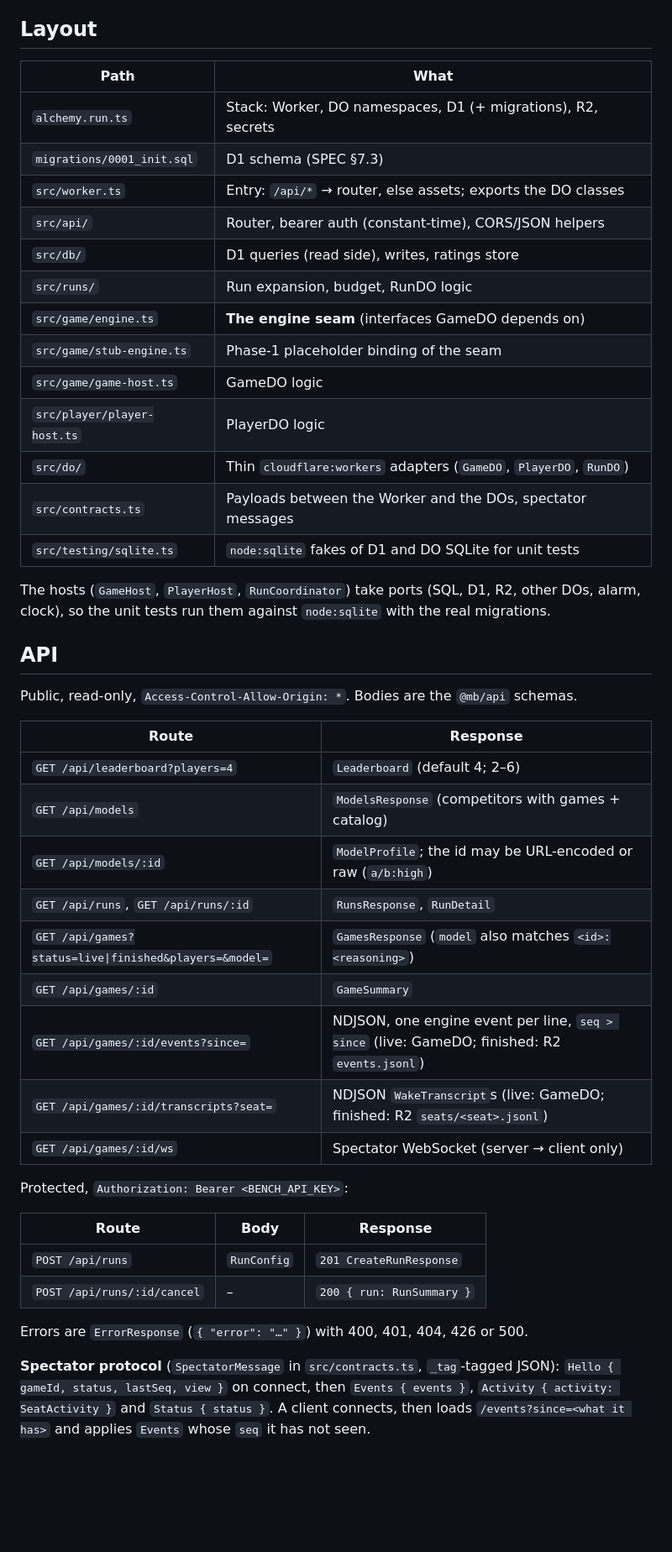
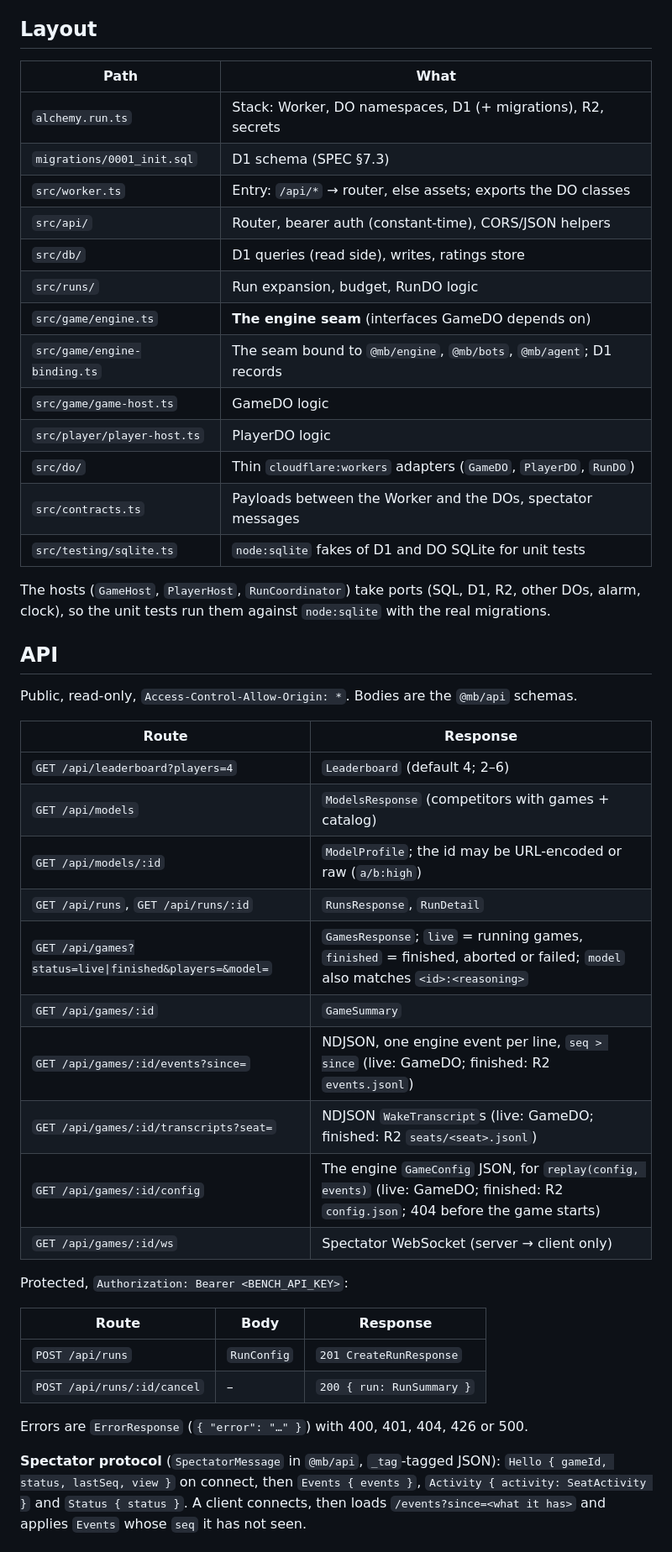
Before and after one commit to LeonardoTrapani/monopoly-bench, a Markdown page: apps/worker/README.md, the part around one of its changes. Shown at 84% size. GitHub-like rendering; blank space fills up the shorter version.

```diff
--- a/apps/worker/README.md
+++ b/apps/worker/README.md
@@ -72,21 +78,21 @@ in `@mb/agent`), because:
 
 ## Layout
 
-| Path                        | What                                                               |
-| --------------------------- | ------------------------------------------------------------------ |
-| `alchemy.run.ts`            | Stack: Worker, DO namespaces, D1 (+ migrations), R2, secrets       |
-| `migrations/0001_init.sql`  | D1 schema (SPEC §7.3)                                              |
-| `src/worker.ts`             | Entry: `/api/*` → router, else assets; exports the DO classes      |
-| `src/api/`                  | Router, bearer auth (constant-time), CORS/JSON helpers             |
-| `src/db/`                   | D1 queries (read side), writes, ratings store                      |
-| `src/runs/`                 | Run expansion, budget, RunDO logic                                 |
-| `src/game/engine.ts`        | **The engine seam** (interfaces GameDO depends on)                 |
-| `src/game/stub-engine.ts`   | Phase-1 placeholder binding of the seam                            |
-| `src/game/game-host.ts`     | GameDO logic                                                       |
-| `src/player/player-host.ts` | PlayerDO logic                                                     |
-| `src/do/`                   | Thin `cloudflare:workers` adapters (`GameDO`, `PlayerDO`, `RunDO`) |
-| `src/contracts.ts`          | Payloads between the Worker and the DOs, spectator messages        |
-| `src/testing/sqlite.ts`     | `node:sqlite` fakes of D1 and DO SQLite for unit tests             |
+| Path                         | What                                                                |
+| ---------------------------- | ------------------------------------------------------------------- |
+| `alchemy.run.ts`             | Stack: Worker, DO namespaces, D1 (+ migrations), R2, secrets        |
+| `migrations/0001_init.sql`   | D1 schema (SPEC §7.3)                                               |
+| `src/worker.ts`              | Entry: `/api/*` → router, else assets; exports the DO classes       |
+| `src/api/`                   | Router, bearer auth (constant-time), CORS/JSON helpers              |
+| `src/db/`                    | D1 queries (read side), writes, ratings store                       |
+| `src/runs/`                  | Run expansion, budget, RunDO logic                                  |
+| `src/game/engine.ts`         | **The engine seam** (interfaces GameDO depends on)                  |
+| `src/game/engine-binding.ts` | The seam bound to `@mb/engine`, `@mb/bots`, `@mb/agent`; D1 records |
+| `src/game/game-host.ts`      | GameDO logic                                                        |
+| `src/player/player-host.ts`  | PlayerDO logic                                                      |
+| `src/do/`                    | Thin `cloudflare:workers` adapters (`GameDO`, `PlayerDO`, `RunDO`)  |
+| `src/contracts.ts`           | Payloads between the Worker and the DOs, spectator messages         |
+| `src/testing/sqlite.ts`      | `node:sqlite` fakes of D1 and DO SQLite for unit tests              |
 
 The hosts (`GameHost`, `PlayerHost`, `RunCoordinator`) take ports (SQL, D1, R2, other DOs,
 alarm, clock), so the unit tests run them against `node:sqlite` with the real migrations.
@@ -95,17 +101,18 @@ alarm, clock), so the unit tests run them against `node:sqlite` with the real mi
 
 Public, read-only, `Access-Control-Allow-Origin: *`. Bodies are the `@mb/api` schemas.
 
-| Route                                                  | Response                                                                                     |
-| ------------------------------------------------------ | -------------------------------------------------------------------------------------------- |
-| `GET /api/leaderboard?players=4`                       | `Leaderboard` (default 4; 2–6)                                                               |
-| `GET /api/models`                                      | `ModelsResponse` (competitors with games + catalog)                                          |
-| `GET /api/models/:id`                                  | `ModelProfile`; the id may be URL-encoded or raw (`a/b:high`)                                |
-| `GET /api/runs`, `GET /api/runs/:id`                   | `RunsResponse`, `RunDetail`                                                                  |
-| `GET /api/games?status=live\|finished&players=&model=` | `GamesResponse` (`model` also matches `<id>:<reasoning>`)                                    |
-| `GET /api/games/:id`                                   | `GameSummary`                                                                                |
-| `GET /api/games/:id/events?since=`                     | NDJSON, one engine event per line, `seq > since` (live: GameDO; finished: R2 `events.jsonl`) |
-| `GET /api/games/:id/transcripts?seat=`                 | NDJSON `WakeTranscript`s (live: GameDO; finished: R2 `seats/<seat>.jsonl`)                   |
-| `GET /api/games/:id/ws`                                | Spectator WebSocket (server → client only)                                                   |
+| Route                                                  | Response                                                                                                                          |
+| ------------------------------------------------------ | --------------------------------------------------------------------------------------------------------------------------------- |
+| `GET /api/leaderboard?players=4`                       | `Leaderboard` (default 4; 2–6)                                                                                                    |
+| `GET /api/models`                                      | `ModelsResponse` (competitors with games + catalog)                                                                               |
+| `GET /api/models/:id`                                  | `ModelProfile`; the id may be URL-encoded or raw (`a/b:high`)                                                                     |
+| `GET /api/runs`, `GET /api/runs/:id`                   | `RunsResponse`, `RunDetail`                                                                                                       |
+| `GET /api/games?status=live\|finished&players=&model=` | `GamesResponse`; `live` = running games, `finished` = finished, aborted or failed; `model` also matches `<id>:<reasoning>`        |
+| `GET /api/games/:id`                                   | `GameSummary`                                                                                                                     |
+| `GET /api/games/:id/events?since=`                     | NDJSON, one engine event per line, `seq > since` (live: GameDO; finished: R2 `events.jsonl`)                                      |
+| `GET /api/games/:id/transcripts?seat=`                 | NDJSON `WakeTranscript`s (live: GameDO; finished: R2 `seats/<seat>.jsonl`)                                                        |
+| `GET /api/games/:id/config`                            | The engine `GameConfig` JSON, for `replay(config, events)` (live: GameDO; finished: R2 `config.json`; 404 before the game starts) |
+| `GET /api/games/:id/ws`                                | Spectator WebSocket (server → client only)                                                                                        |
 
 Protected, `Authorization: Bearer <BENCH_API_KEY>`:
 
@@ -116,7 +123,7 @@ Protected, `Authorization: Bearer <BENCH_API_KEY>`:
 
 Errors are `ErrorResponse` (`{ "error": "…" }`) with 400, 401, 404, 426 or 500.
 
-**Spectator protocol** (`SpectatorMessage` in `src/contracts.ts`, `_tag`-tagged JSON):
+**Spectator protocol** (`SpectatorMessage` in `@mb/api`, `_tag`-tagged JSON):
 `Hello { gameId, status, lastSeq, view }` on connect, then `Events { events }`,
 `Activity { activity: SeatActivity }` and `Status { status }`. A client connects, then loads
 `/events?since=<what it has>` and applies `Events` whose `seq` it has not seen.
```
Also changed, not shown: other parts of apps/worker/README.md (+49 -32 lines), SPEC.md (+24 -9 lines).
